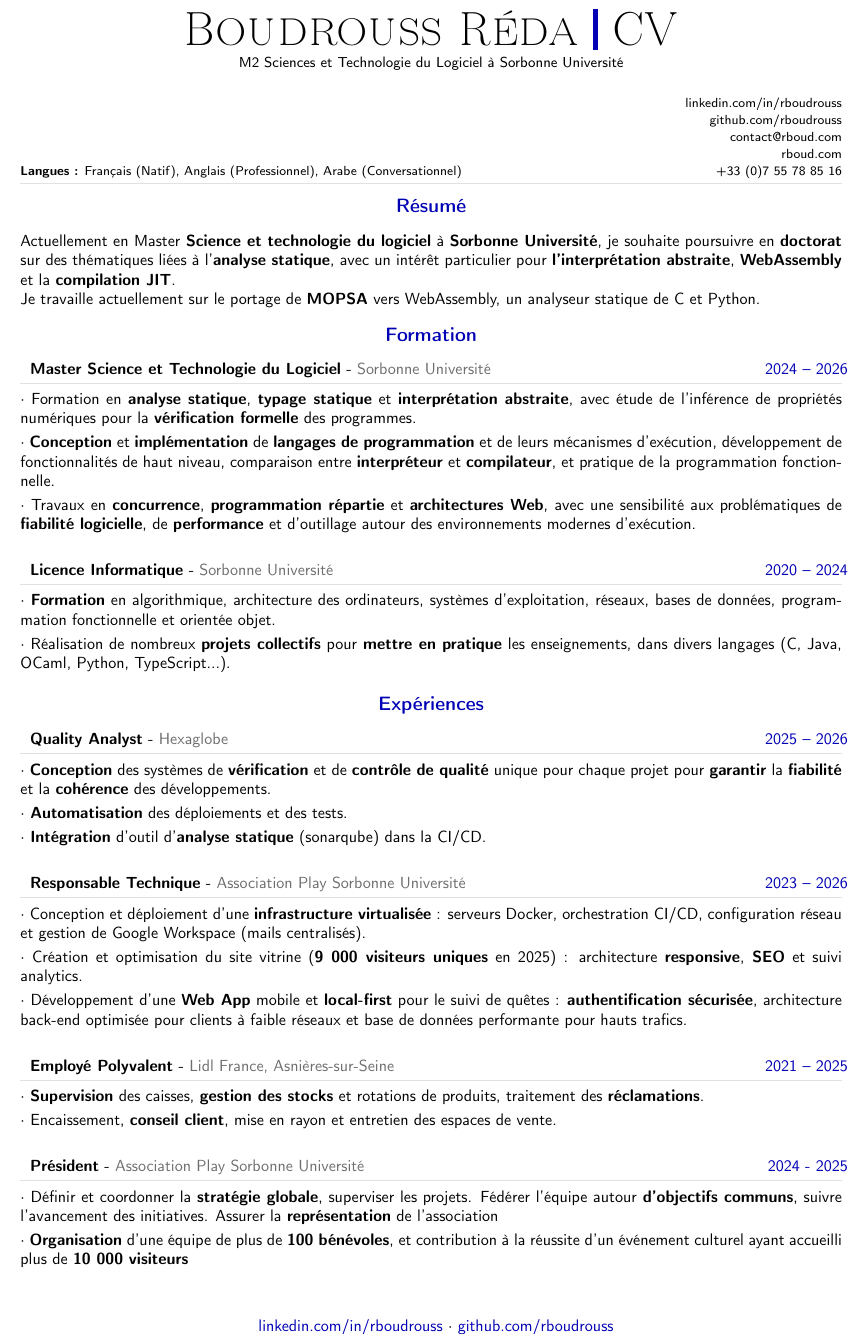
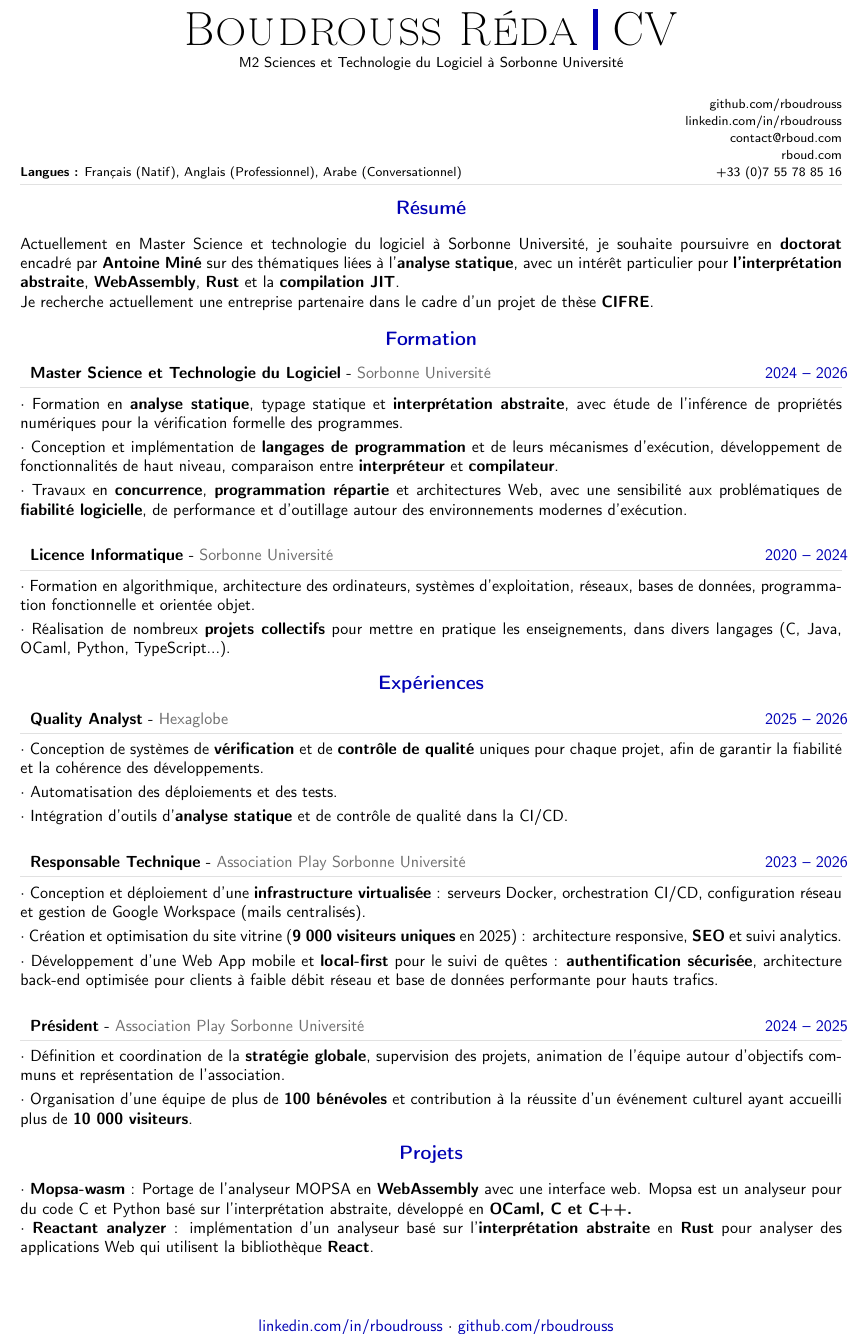
Before and after one commit to rboudrouss/CV, a LaTeX CV (CS/CV_fr.tex): part of the page, cut so that both start at the same text. Compiled offline with pdfLaTeX.

Commit message:
feat: ajout projet & maj cifre

```diff
--- a/CS/CV_fr.tex
+++ b/CS/CV_fr.tex
@@ -328,8 +328,8 @@
 %----------------------------------------
 %   MÉTADONNÉES
 %----------------------------------------
+\metasection{\href{https://github.com/rboudrouss}{github.com/rboudrouss}}{}
 \metasection{\href{https://www.linkedin.com/in/rboudrouss}{linkedin.com/in/rboudrouss}}{}
-\metasection{\href{https://github.com/rboudrouss}{github.com/rboudrouss}}{}
 \metasection{\href{mailto:contact@rboud.com}{contact@rboud.com}}{}
 \metasection{\href{https://rboud.com}{rboud.com}}{}
 \metasection{+33 (0)7 55 78 85 16}{\textbf{Langues :} Français (Natif), Anglais (Professionnel), Arabe (Conversationnel)}
@@ -343,8 +343,8 @@
 %   RÉSUMÉ
 %----------------------------------------
 \cvsection{Résumé}
-Actuellement en Master \textbf{Science et technologie du logiciel} à \textbf{Sorbonne Université}, je souhaite poursuivre en \textbf{doctorat} sur des thématiques liées à l'\textbf{analyse statique}, avec un intérêt particulier pour \textbf{l'interprétation abstraite}, \textbf{WebAssembly} et la \textbf{compilation JIT}. \\
-Je travaille actuellement sur le portage de \textbf{MOPSA} vers WebAssembly, un analyseur statique de C et Python.
+Actuellement en Master Science et technologie du logiciel à Sorbonne Université, je souhaite poursuivre en \textbf{doctorat} encadré par \textbf{Antoine Miné} sur des thématiques liées à l'\textbf{analyse statique}, avec un intérêt particulier pour \textbf{l'interprétation abstraite}, \textbf{WebAssembly}, \textbf{Rust} et la \textbf{compilation JIT}. \\
+Je recherche actuellement une entreprise partenaire dans le cadre d'un projet de thèse \textbf{CIFRE}.
 
 %============================================================================%
 %                            FORMATION                                     %
@@ -353,48 +353,47 @@ Je travaille actuellement sur le portage de \textbf{MOPSA} vers WebAssembly, un
 \cvsection{Formation}
 
 \cvevent{2024 -- 2026}{Master Science et Technologie du Logiciel}{Sorbonne Université}{
-    {Formation en \textbf{analyse statique}, \textbf{typage statique} et \textbf{interprétation abstraite}, avec étude de l'inférence de propriétés numériques pour la \textbf{vérification formelle} des programmes.},
-    {\textbf{Conception} et \textbf{implémentation} de \textbf{langages de programmation} et de leurs mécanismes d'exécution, développement de fonctionnalités de haut niveau, comparaison entre \textbf{interpréteur} et \textbf{compilateur}, et pratique de la programmation fonctionnelle.},
-    {Travaux en \textbf{concurrence}, \textbf{programmation répartie} et \textbf{architectures Web}, avec une sensibilité aux problématiques de \textbf{fiabilité logicielle}, de \textbf{performance} et d'outillage autour des environnements modernes d'exécution.}
+    {Formation en \textbf{analyse statique}, typage statique et \textbf{interprétation abstraite}, avec étude de l'inférence de propriétés numériques pour la vérification formelle des programmes.},
+    {Conception et implémentation de \textbf{langages de programmation} et de leurs mécanismes d'exécution, développement de fonctionnalités de haut niveau, comparaison entre \textbf{interpréteur} et \textbf{compilateur}.},
+    {Travaux en \textbf{concurrence}, \textbf{programmation répartie} et architectures Web, avec une sensibilité aux problématiques de \textbf{fiabilité logicielle}, de performance et d'outillage autour des environnements modernes d'exécution.}
 }
 
 \cvevent{2020 -- 2024}{Licence Informatique}{Sorbonne Université}{
-    {\textbf{Formation} en algorithmique, architecture des ordinateurs, systèmes d'exploitation, réseaux, bases de données, programmation fonctionnelle et orientée objet.},
-    {Réalisation de nombreux \textbf{projets collectifs} pour \textbf{mettre en pratique} les enseignements, dans divers langages (C, Java, OCaml, Python, TypeScript...).}
+    {Formation en algorithmique, architecture des ordinateurs, systèmes d'exploitation, réseaux, bases de données, programmation fonctionnelle et orientée objet.},
+    {Réalisation de nombreux \textbf{projets collectifs} pour mettre en pratique les enseignements, dans divers langages (C, Java, OCaml, Python, TypeScript...).}
 }
 
 
 %---------------------------------------------------------------------------------------
 %	EDUCATION SECTION
 %--------------------------------------------------------------------------------------
-\vspace{-15pt}
+\vspace{-20pt}
 \cvsection{Expériences}
 
 \cvevent{2025 -- 2026}{Quality Analyst}{Hexaglobe}{
-	{\textbf{Conception} des systèmes de \textbf{vérification} et de \textbf{contrôle de qualité} unique pour chaque projet pour \textbf{garantir} la \textbf{fiabilité} et la \textbf{cohérence} des développements.},
-	{\textbf{Automatisation} des déploiements et des tests.},
-	{\textbf{Intégration} d'outil d'\textbf{analyse statique} (sonarqube) dans la CI/CD.}
+	{Conception de systèmes de \textbf{vérification} et de \textbf{contrôle de qualité} uniques pour chaque projet, afin de garantir la fiabilité et la cohérence des développements.},
+	{Automatisation des déploiements et des tests.},
+	{Intégration d'outils d'\textbf{analyse statique} et de contrôle de qualité dans la CI/CD.}
 }
 
 
 \cvevent{2023 -- 2026}{Responsable Technique}{Association Play Sorbonne Université}{
     {Conception et déploiement d'une \textbf{infrastructure virtualisée} : serveurs Docker, orchestration CI/CD, configuration réseau et gestion de Google Workspace (mails centralisés).},
-    {Création et optimisation du site vitrine (\textbf{9 000 visiteurs uniques} en 2025) : architecture \textbf{responsive}, \textbf{SEO} et suivi analytics.},
-    {Développement d'une \textbf{Web App} mobile et \textbf{local-first} pour le suivi de quêtes : \textbf{authentification sécurisée}, architecture back-end optimisée pour clients à faible réseaux et base de données performante pour hauts trafics.}
+    {Création et optimisation du site vitrine (\textbf{9 000 visiteurs uniques} en 2025) : architecture responsive, \textbf{SEO} et suivi analytics.},
+    {Développement d'une Web App mobile et \textbf{local-first} pour le suivi de quêtes : \textbf{authentification sécurisée}, architecture back-end optimisée pour clients à faible débit réseau et base de données performante pour hauts trafics.}
 }
 
-\cvevent{2021 -- 2025}{Employé Polyvalent}{Lidl France, Asnières-sur-Seine}{
-    {\textbf{Supervision} des caisses, \textbf{gestion des stocks} et rotations de produits, traitement des \textbf{réclamations}.},
-    {Encaissement, \textbf{conseil client}, mise en rayon et entretien des espaces de vente.}
+\cvevent{2024 -- 2025}{Président}{Association Play Sorbonne Université}{
+	{Définition et coordination de la \textbf{stratégie globale}, supervision des projets, animation de l'équipe autour d'objectifs communs et représentation de l'association.},
+	{Organisation d'une équipe de plus de \textbf{100 bénévoles} et contribution à la réussite d'un événement culturel ayant accueilli plus de \textbf{10 000 visiteurs}.}
 }
 
-%\textcolor{softcol}{\hrule}
+\vspace{-20pt}
+\cvsection{Projets}
+$\cdot$ \href{https://github.com/rboudrouss/mopsa-emcc}{\textbf{Mopsa-wasm} : Portage de l'analyseur MOPSA en \textbf{WebAssembly} avec une interface web. Mopsa est un analyseur pour du code C et Python basé sur l'interprétation abstraite, développé en \textbf{OCaml, C et C++.}} \\
+$\cdot$ \href{https://github.com/rboudrouss/reactant-analyzer}{\textbf{Reactant analyzer} : implémentation d'un analyseur basé sur l'\textbf{interprétation abstraite} en \textbf{Rust} pour analyser des applications Web qui utilisent la bibliothèque \textbf{React}.}
 
-%
-\cvevent{2024 - 2025}{Président}{Association Play Sorbonne Université}{
-	{Définir et coordonner la \textbf{stratégie globale}, superviser les projets. Fédérer l'équipe autour \textbf{d'objectifs communs}, suivre l'avancement des initiatives. Assurer la \textbf{représentation} de l'association},
-	{\textbf{Organisation} d'une équipe de plus de \textbf{100 bénévoles}, et contribution à la réussite d'un événement culturel ayant accueilli plus de \textbf{10 000 visiteurs}}
-}
+
 
 %\vspace{-15pt}
 %\cvsection{Compétences}
```
Also changed, not shown: CS/CV_fr.pdf.
